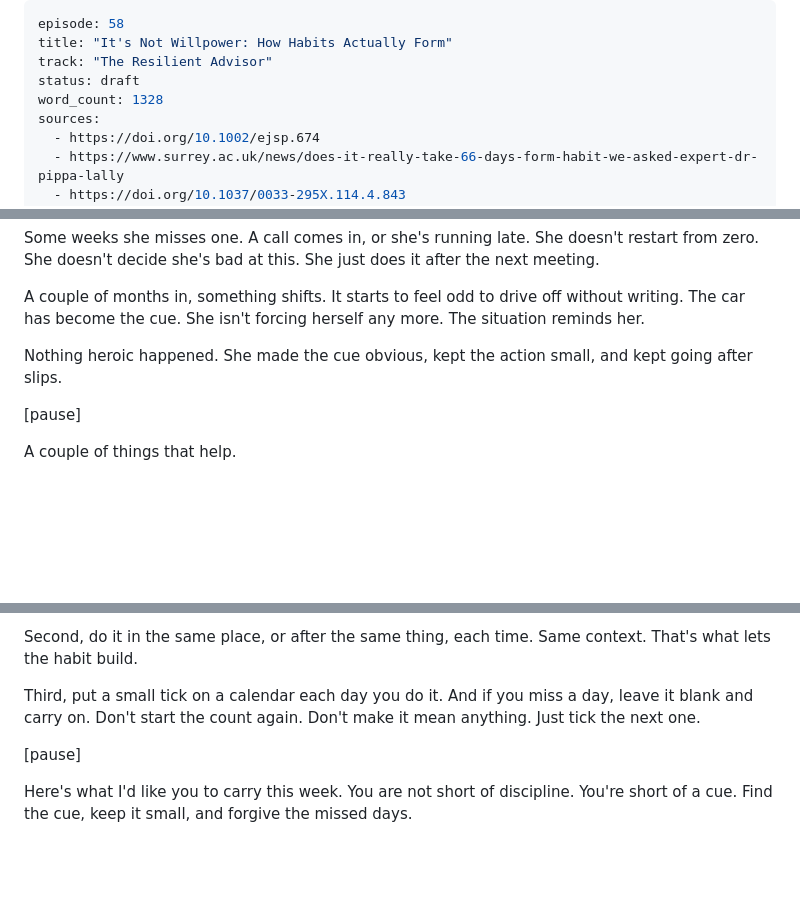
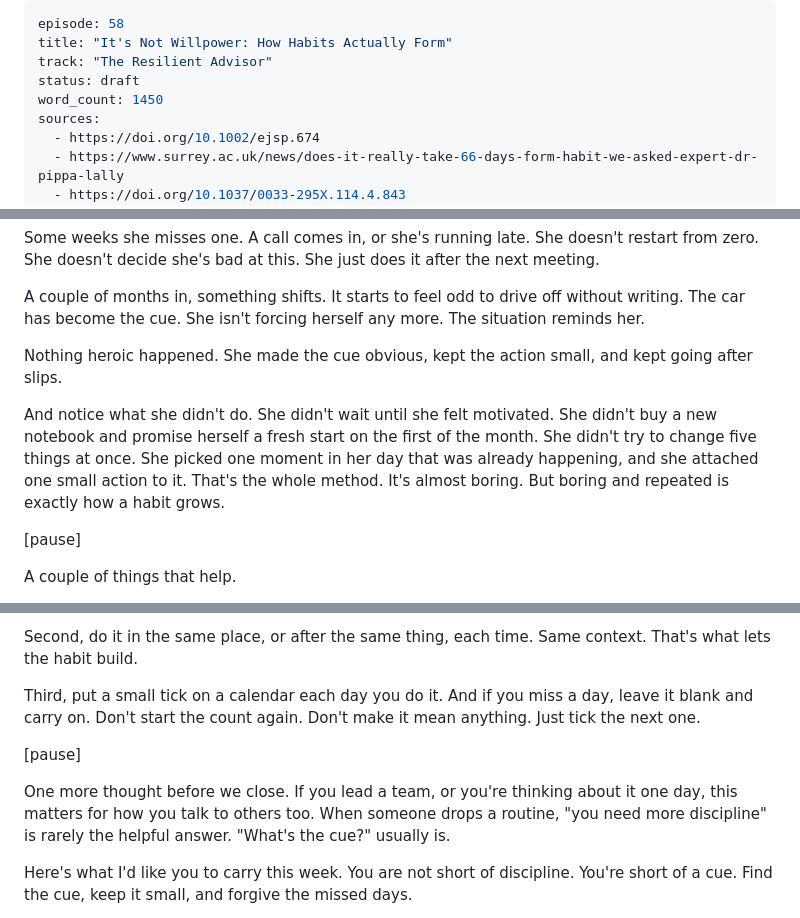
Before and after one commit to jasondporganisation/dream-planners-agency, a Markdown page: podcast/scripts/ep58.md, 3 parts joined by grey strips. Drawn GitHub-style; blank space fills up the shorter version.

Commit message:
Ep 58: lift spoken length into target range
Co-Authored-By: Claude Opus 5.5 <noreply@anthropic.com>
Claude-Session: https://claude.ai/code/session_01By9bzvRBzELT1eS131dwRz

```diff
--- a/podcast/scripts/ep58.md
+++ b/podcast/scripts/ep58.md
@@ -3,7 +3,7 @@ episode: 58
 title: "It's Not Willpower: How Habits Actually Form"
 track: "The Resilient Advisor"
 status: draft
-word_count: 1328
+word_count: 1450
 sources:
   - https://doi.org/10.1002/ejsp.674
   - https://www.surrey.ac.uk/news/does-it-really-take-66-days-form-habit-we-asked-expert-dr-pippa-lally
@@ -75,6 +75,8 @@ A couple of months in, something shifts. It starts to feel odd to drive off with
 
 Nothing heroic happened. She made the cue obvious, kept the action small, and kept going after slips.
 
+And notice what she didn't do. She didn't wait until she felt motivated. She didn't buy a new notebook and promise herself a fresh start on the first of the month. She didn't try to change five things at once. She picked one moment in her day that was already happening, and she attached one small action to it. That's the whole method. It's almost boring. But boring and repeated is exactly how a habit grows.
+
 [pause]
 
 A couple of things that help.
@@ -97,6 +99,8 @@ Third, put a small tick on a calendar each day you do it. And if you miss a day,
 
 [pause]
 
+One more thought before we close. If you lead a team, or you're thinking about it one day, this matters for how you talk to others too. When someone drops a routine, "you need more discipline" is rarely the helpful answer. "What's the cue?" usually is.
+
 Here's what I'd like you to carry this week. You are not short of discipline. You're short of a cue. Find the cue, keep it small, and forgive the missed days.
 
 Next time, we'll put this to work with one habit that holds a whole week together. The weekly review. A short meeting with yourself that stops promises slipping through the cracks.
```
